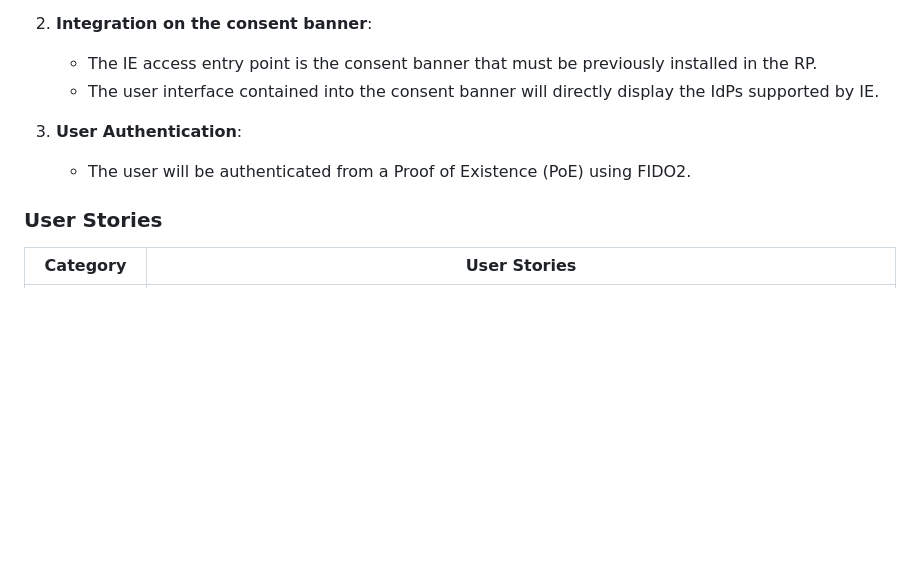
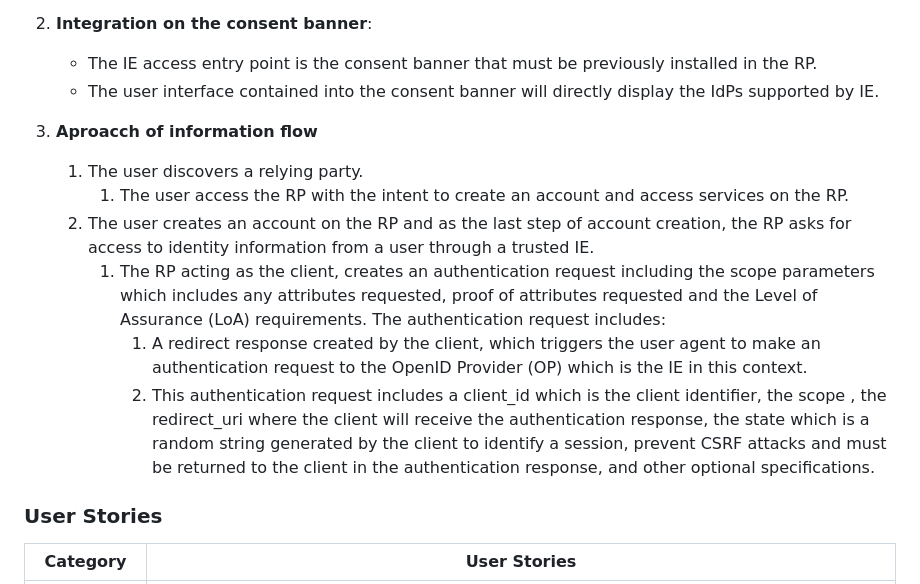
Before and after one commit to sfl0r3nz05/IdentityExchanger, a Markdown page: documentation/software_requirements.md, the part around the change. Rendered like a GitHub page; blank space fills up the shorter version.

Commit message:
update sr doc

```diff
--- a/documentation/software_requirements.md
+++ b/documentation/software_requirements.md
@@ -24,9 +24,14 @@ The Identity Exchange (IE) is an entity that acts as Broker Identity Federation
    - The IE access entry point is the consent banner that must be previously installed in the RP.
    - The user interface contained into the consent banner will directly display the IdPs supported by IE.
 
-3. **User Authentication**:
+3. **Aproacch of information flow**
 
-   - The user will be authenticated from a Proof of Existence (PoE) using FIDO2.
+   1. The user discovers a relying party.
+      1. The user access the RP with the intent to create an account and access services on the RP.
+   2. The user creates an account on the RP and as the last step of account creation, the RP asks for access to identity information from a user through a trusted IE.
+      1. The RP acting as the client, creates an authentication request including the scope parameters which includes any attributes requested, proof of attributes requested and the Level of Assurance (LoA) requirements. The authentication request includes:
+         1. A redirect response created by the client, which triggers the user agent to make an authentication request to the OpenID Provider (OP) which is the IE in this context.
+         2. This authentication request includes a client_id which is the client identifier, the scope , the redirect_uri where the client will receive the authentication response, the state which is a random string generated by the client to identify a session, prevent CSRF attacks and must be returned to the client in the authentication response, and other optional specifications.
 
 ### User Stories
 
```
